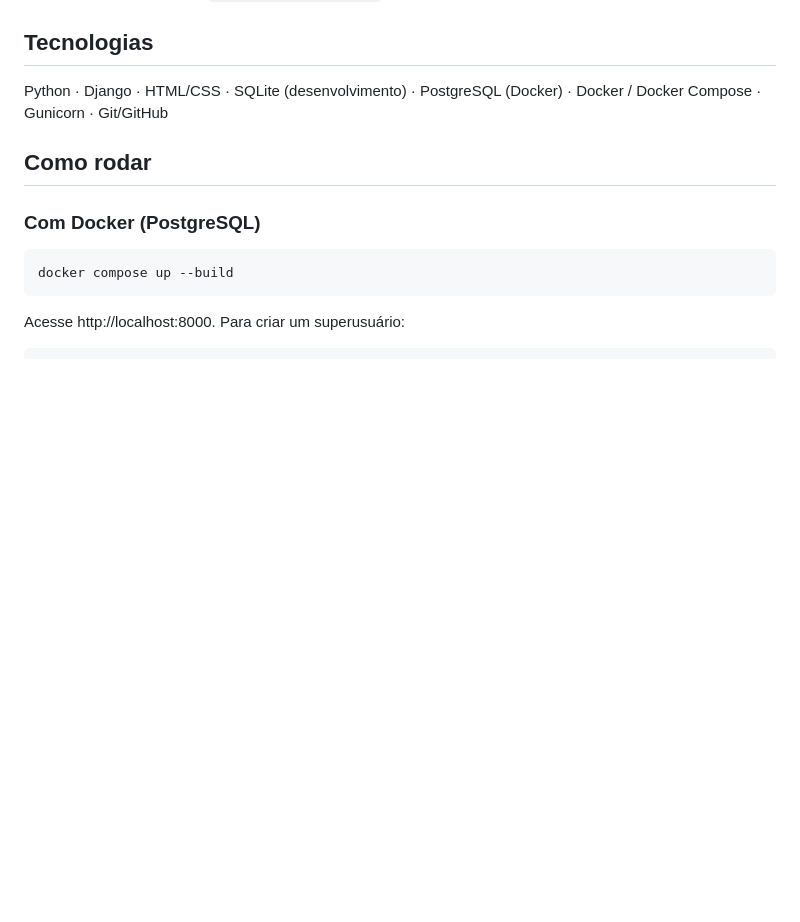
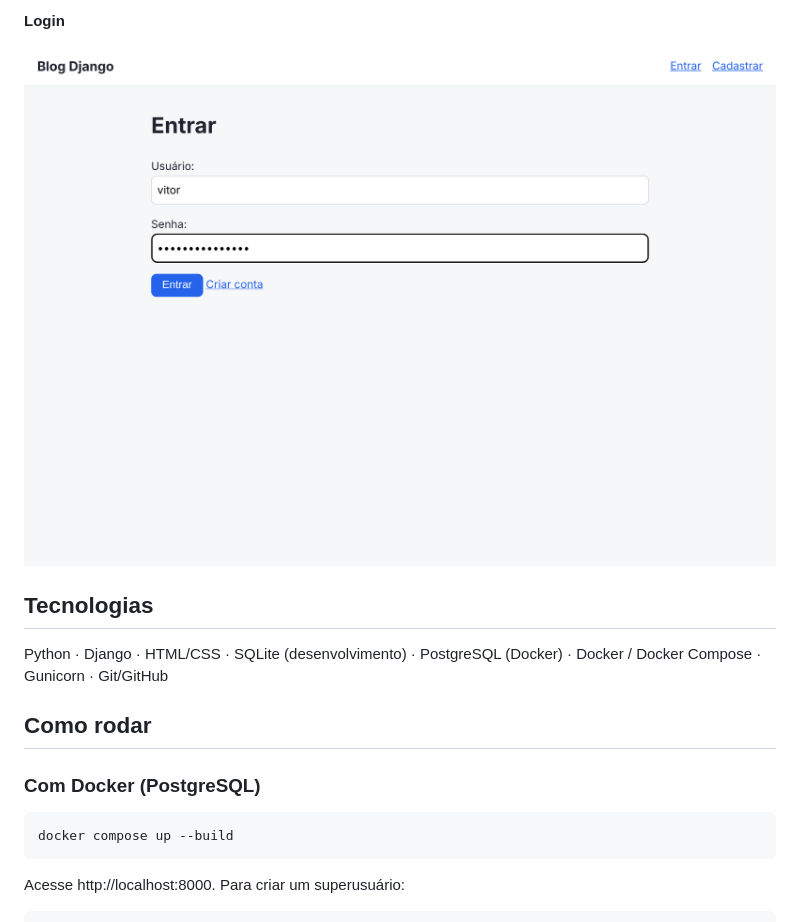
Before and after one commit to vitor-santos1/blog-django, a Markdown page: README.md, the part around one of its changes. Rendered like a GitHub page; pictures changed too: docs/login.png (added); blank space fills up the shorter version.

Commit message:
README: adiciona capturas de tela do blog

```diff
--- a/README.md
+++ b/README.md
@@ -13,3 +28,6 @@ Blog pessoal desenvolvido com **Django**, com cadastro de usuários e publicaç
+**Login**
+
+![Tela de login](docs/login.png)
 
 ## Tecnologias
 
```
Also changed, not shown: other parts of README.md (+15 -0 lines), docs/detalhe.png (added), docs/formulario.png (added), docs/lista.png (added).
